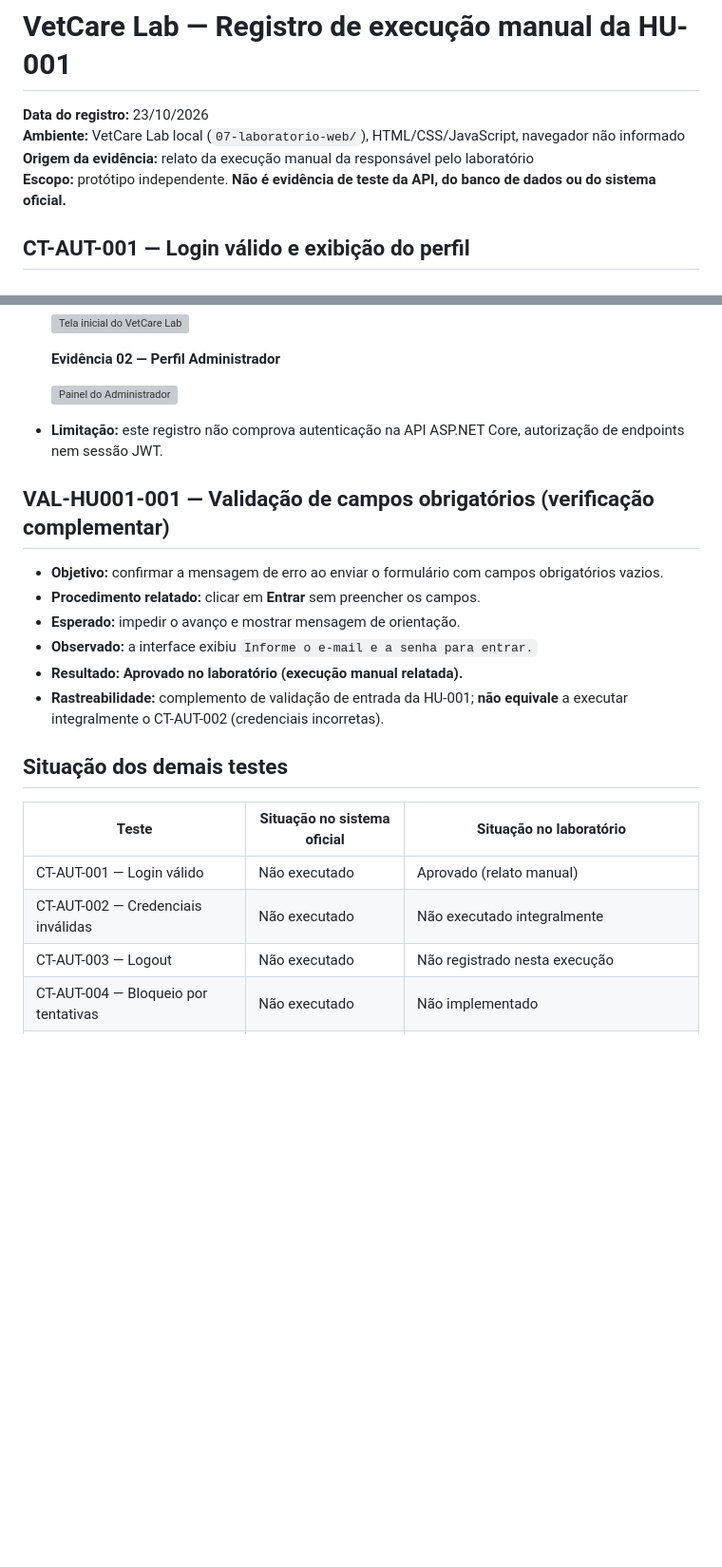
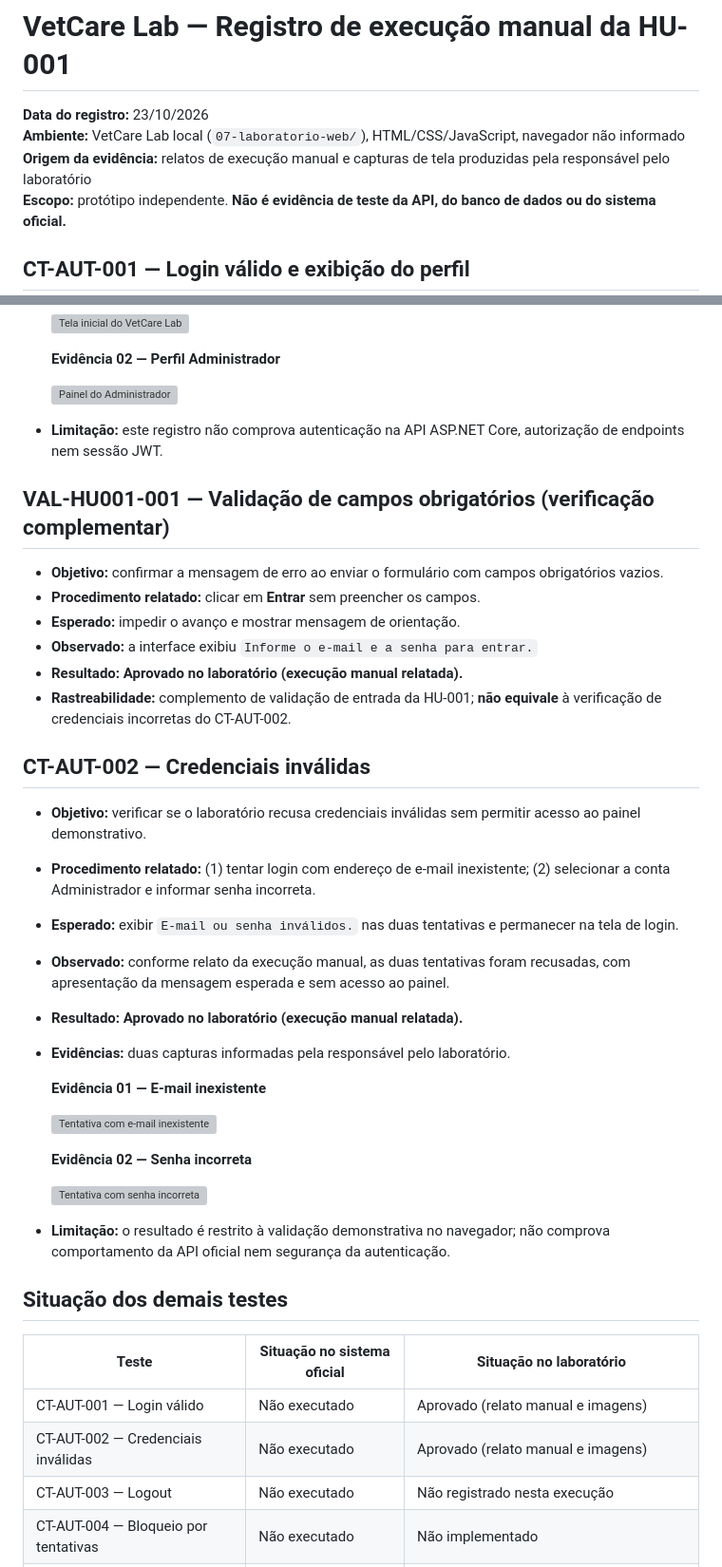
Before and after one commit to alineopinho/vetcare-engenharia-software, a Markdown page: 05-testes/execucoes/registro-execucao-hu-001-lab.md, 2 parts joined by grey strips. Shown at 95% size. GitHub-like rendering; blank space fills up the shorter version; grey boxes are pictures that could not be loaded.

Commit message:
test(lab): registra resultado do CT-AUT-002

```diff
--- a/05-testes/execucoes/registro-execucao-hu-001-lab.md
+++ b/05-testes/execucoes/registro-execucao-hu-001-lab.md
@@ -2,7 +2,7 @@
 
 **Data do registro:** 23/10/2026
 **Ambiente:** VetCare Lab local (`07-laboratorio-web/`), HTML/CSS/JavaScript, navegador não informado
-**Origem da evidência:** relato da execução manual da responsável pelo laboratório
+**Origem da evidência:** relatos de execução manual e capturas de tela produzidas pela responsável pelo laboratório
 **Escopo:** protótipo independente. **Não é evidência de teste da API, do banco de dados ou do sistema oficial.**
 
 ## CT-AUT-001 — Login válido e exibição do perfil
@@ -21,6 +21,7 @@
   **Evidência 02 — Perfil Administrador**
 
   ![Painel do Administrador](evidencias/hu-001/CT-AUT-001-perfil-administrador.png)
+
 - **Limitação:** este registro não comprova autenticação na API ASP.NET Core, autorização de endpoints nem sessão JWT.
 
 ## VAL-HU001-001 — Validação de campos obrigatórios (verificação complementar)
@@ -30,14 +31,33 @@
 - **Esperado:** impedir o avanço e mostrar mensagem de orientação.
 - **Observado:** a interface exibiu `Informe o e-mail e a senha para entrar.`
 - **Resultado:** **Aprovado no laboratório (execução manual relatada).**
-- **Rastreabilidade:** complemento de validação de entrada da HU-001; **não equivale** a executar integralmente o CT-AUT-002 (credenciais incorretas).
+- **Rastreabilidade:** complemento de validação de entrada da HU-001; **não equivale** à verificação de credenciais incorretas do CT-AUT-002.
+
+## CT-AUT-002 — Credenciais inválidas
+
+- **Objetivo:** verificar se o laboratório recusa credenciais inválidas sem permitir acesso ao painel demonstrativo.
+- **Procedimento relatado:** (1) tentar login com endereço de e-mail inexistente; (2) selecionar a conta Administrador e informar senha incorreta.
+- **Esperado:** exibir `E-mail ou senha inválidos.` nas duas tentativas e permanecer na tela de login.
+- **Observado:** conforme relato da execução manual, as duas tentativas foram recusadas, com apresentação da mensagem esperada e sem acesso ao painel.
+- **Resultado:** **Aprovado no laboratório (execução manual relatada).**
+- **Evidências:** duas capturas informadas pela responsável pelo laboratório.
+
+  **Evidência 01 — E-mail inexistente**
+
+  ![Tentativa com e-mail inexistente](evidencias/hu-001/CT-AUT-002-email-invalido.png)
+
+  **Evidência 02 — Senha incorreta**
+
+  ![Tentativa com senha incorreta](evidencias/hu-001/CT-AUT-002-senha-incorreta.png)
+
+- **Limitação:** o resultado é restrito à validação demonstrativa no navegador; não comprova comportamento da API oficial nem segurança da autenticação.
 
 ## Situação dos demais testes
 
 | Teste | Situação no sistema oficial | Situação no laboratório |
 | --- | --- | --- |
-| CT-AUT-001 — Login válido | Não executado | Aprovado (relato manual) |
-| CT-AUT-002 — Credenciais inválidas | Não executado | Não executado integralmente |
+| CT-AUT-001 — Login válido | Não executado | Aprovado (relato manual e imagens) |
+| CT-AUT-002 — Credenciais inválidas | Não executado | Aprovado (relato manual e imagens) |
 | CT-AUT-003 — Logout | Não executado | Não registrado nesta execução |
 | CT-AUT-004 — Bloqueio por tentativas | Não executado | Não implementado |
 | CT-AUT-005 — Conta inativa | Não executado | Não implementado |
```
Also changed, not shown: other parts of 05-testes/execucoes/registro-execucao-hu-001-lab.md (+5 -5 lines).
